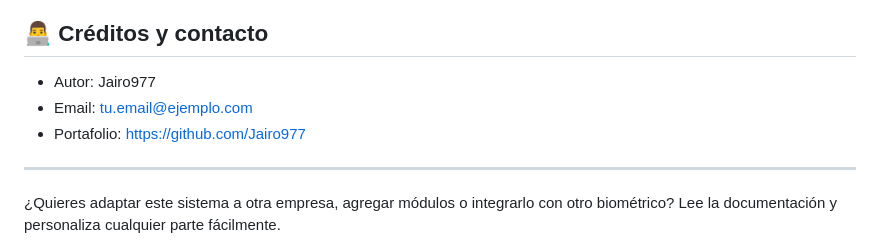
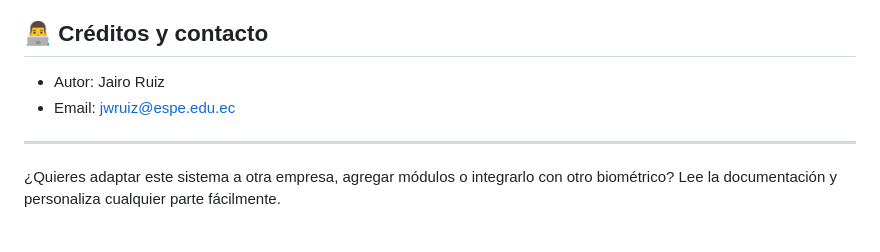
Before and after one commit to Jairo977/Control-asistencia-Biometrico, a Markdown page: README.md, the part around the change. Rendered like a GitHub page.

Commit message:
Actualización de créditos: nombre y correo de contacto reales en README.md

```diff
--- a/README.md
+++ b/README.md
@@ -98,9 +98,8 @@ Control-asistencia-Biometrico/
 
 ## 👨‍💻 Créditos y contacto
 
-- Autor: Jairo977
-- Email: tu.email@ejemplo.com
-- Portafolio: https://github.com/Jairo977
+- Autor: Jairo Ruiz
+- Email: jwruiz@espe.edu.ec
 
 ---
 
```
